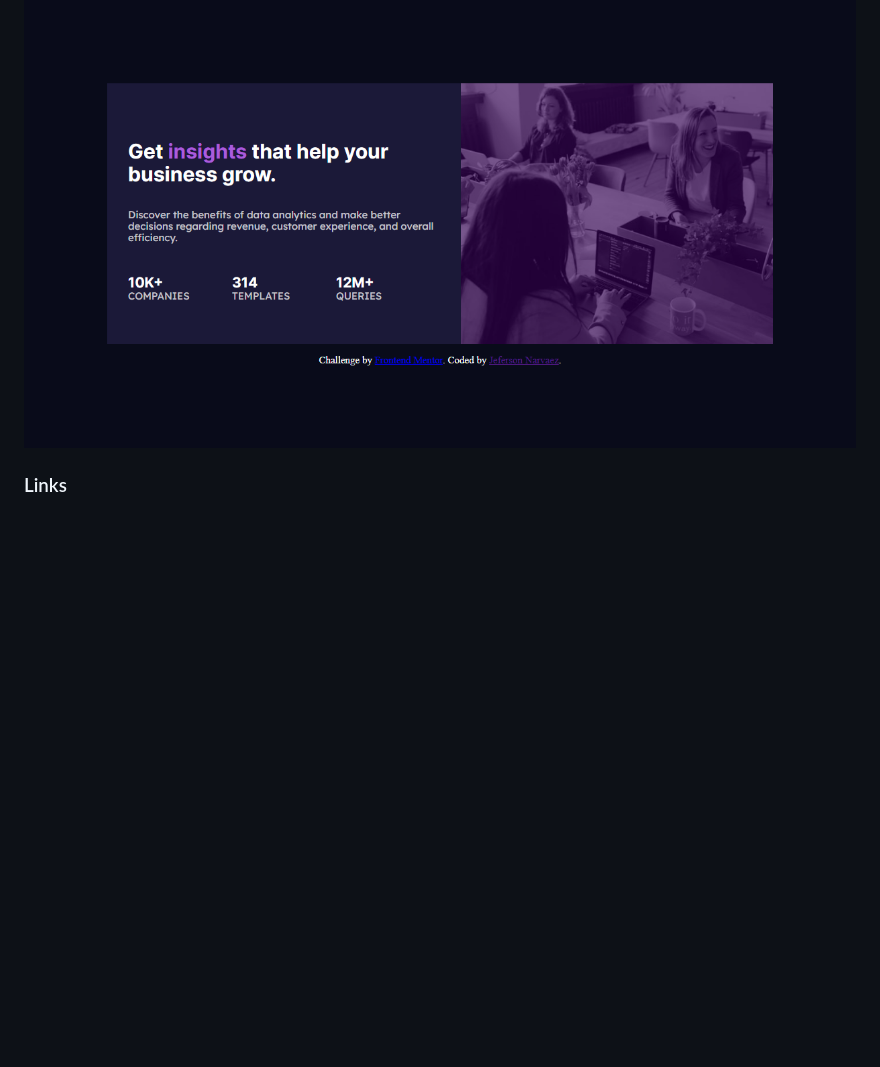
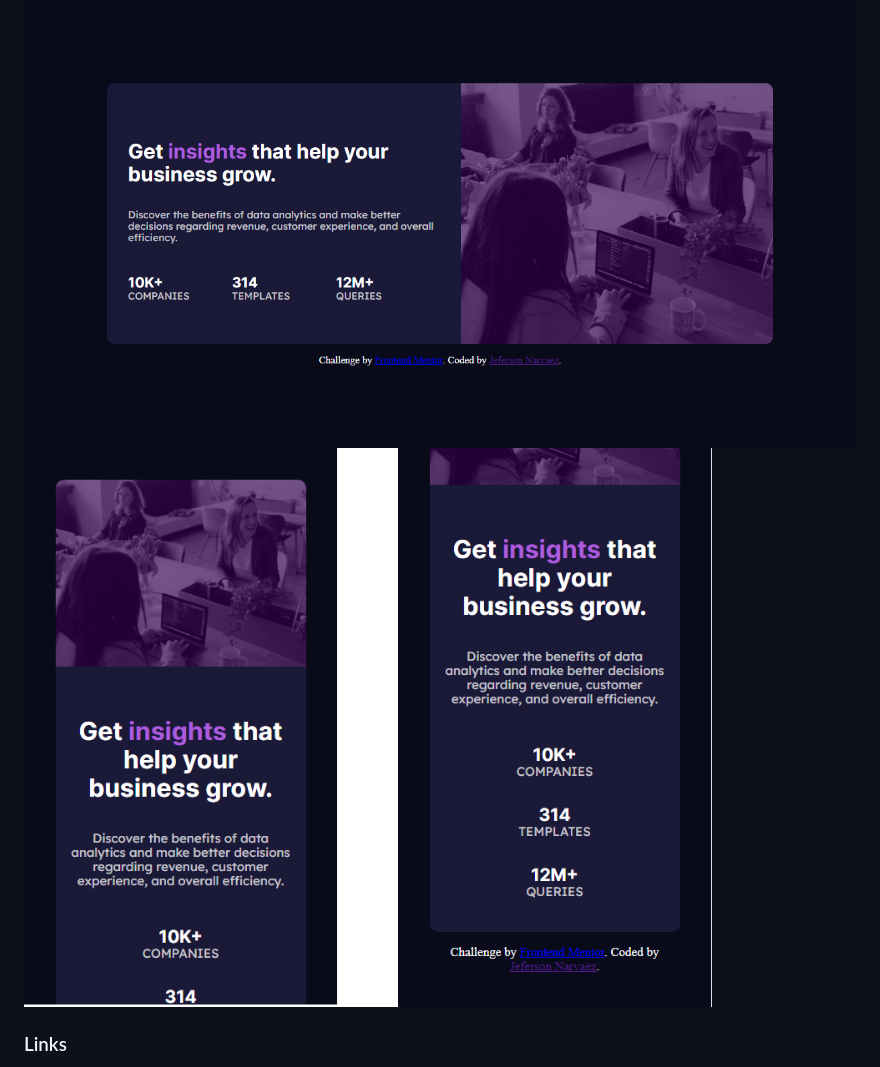
Before and after one commit to MegalLink/stats-preview-card-componen-FEM-Challengue, a Markdown page: README.md, the part around the change. Drawn GitHub-style; pictures changed too: solution-images/desktop-image.png, solution-images/mobile-image.png; blank space fills up the shorter version.

Commit message:
Changed images from solution

```diff
--- a/README.md
+++ b/README.md
@@ -26,7 +26,7 @@ Users should be able to:
 ### Screenshot
 
 ![](./solution-images/desktop-image.png)
-
+![](./solution-images/mobile-image.png)
 
 ### Links
 
```
